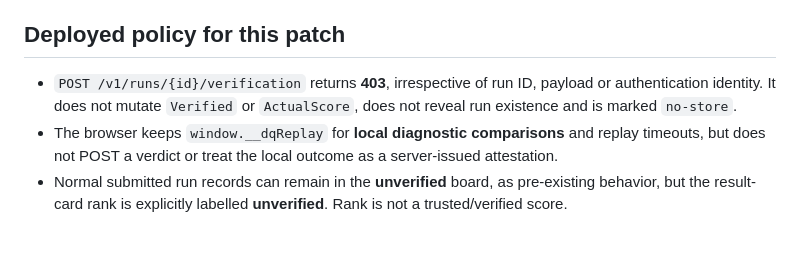
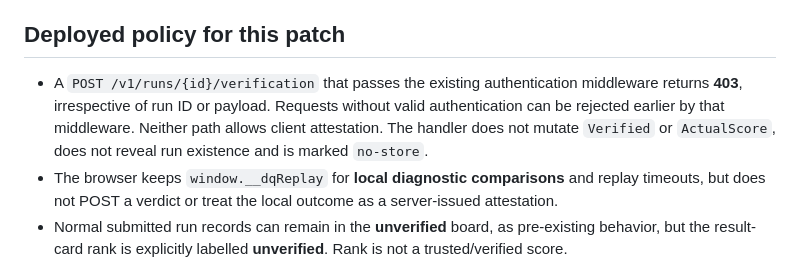
Before and after one commit to GavinDu/html5-game-generator, a Markdown page: docs/PLAYER_RUN_VERIFICATION_TRUST_BOUNDARY.md, the part around the change. GitHub-like rendering; blank space fills up the shorter version.

Commit message:
docs(security): distinguish auth middleware rejection from fail-closed verdict handler

```diff
--- a/docs/PLAYER_RUN_VERIFICATION_TRUST_BOUNDARY.md
+++ b/docs/PLAYER_RUN_VERIFICATION_TRUST_BOUNDARY.md
@@ -10,9 +10,12 @@ replaying a seed and input trace. A logged-in player can modify HTTP requests.
 
 ## Deployed policy for this patch
 
-- `POST /v1/runs/{id}/verification` returns **403**, irrespective of run ID,
-  payload or authentication identity. It does not mutate `Verified` or
-  `ActualScore`, does not reveal run existence and is marked `no-store`.
+- A `POST /v1/runs/{id}/verification` that passes the existing
+  authentication middleware returns **403**, irrespective of run ID or
+  payload. Requests without valid authentication can be rejected earlier by
+  that middleware. Neither path allows client attestation. The handler does
+  not mutate `Verified` or `ActualScore`, does not reveal run existence
+  and is marked `no-store`.
 - The browser keeps `window.__dqReplay` for **local diagnostic comparisons**
   and replay timeouts, but does not POST a verdict or treat the local outcome
   as a server-issued attestation.
```
